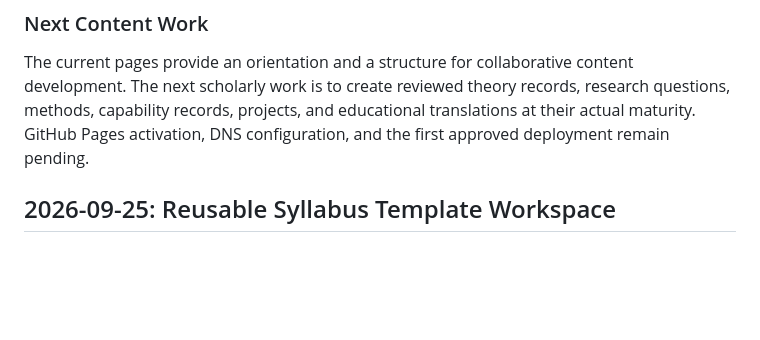
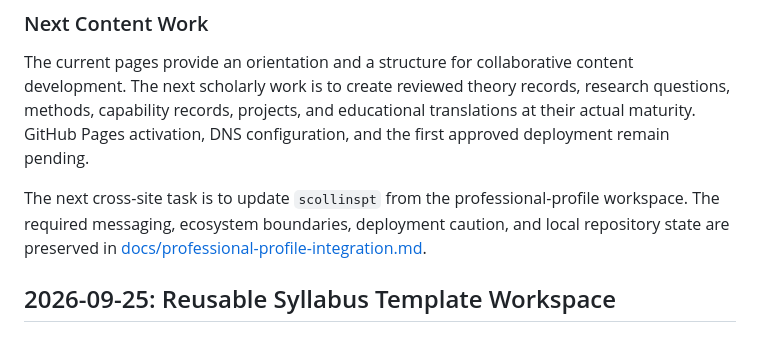
Before and after one commit to scollinspt/movement-systems, a Markdown page: PROJECT_LOG.md, the part around the change. GitHub-like rendering; blank space fills up the shorter version.

Commit message:
Document professional profile integration handoff

```diff
--- a/PROJECT_LOG.md
+++ b/PROJECT_LOG.md
@@ -38,6 +38,11 @@ development. The next scholarly work is to create reviewed theory records, resea
 questions, methods, capability records, projects, and educational translations at their
 actual maturity. GitHub Pages activation, DNS configuration, and the first approved
 deployment remain pending.
+
+The next cross-site task is to update `scollinspt` from the professional-profile
+workspace. The required messaging, ecosystem boundaries, deployment caution, and local
+repository state are preserved in
+[docs/professional-profile-integration.md](docs/professional-profile-integration.md).
 
 ## 2026-09-25: Reusable Syllabus Template Workspace
 
```
Also changed, not shown: docs/professional-profile-integration.md (added, +72 -0 lines), docs/workspace-integration.md (+3 -0 lines).
